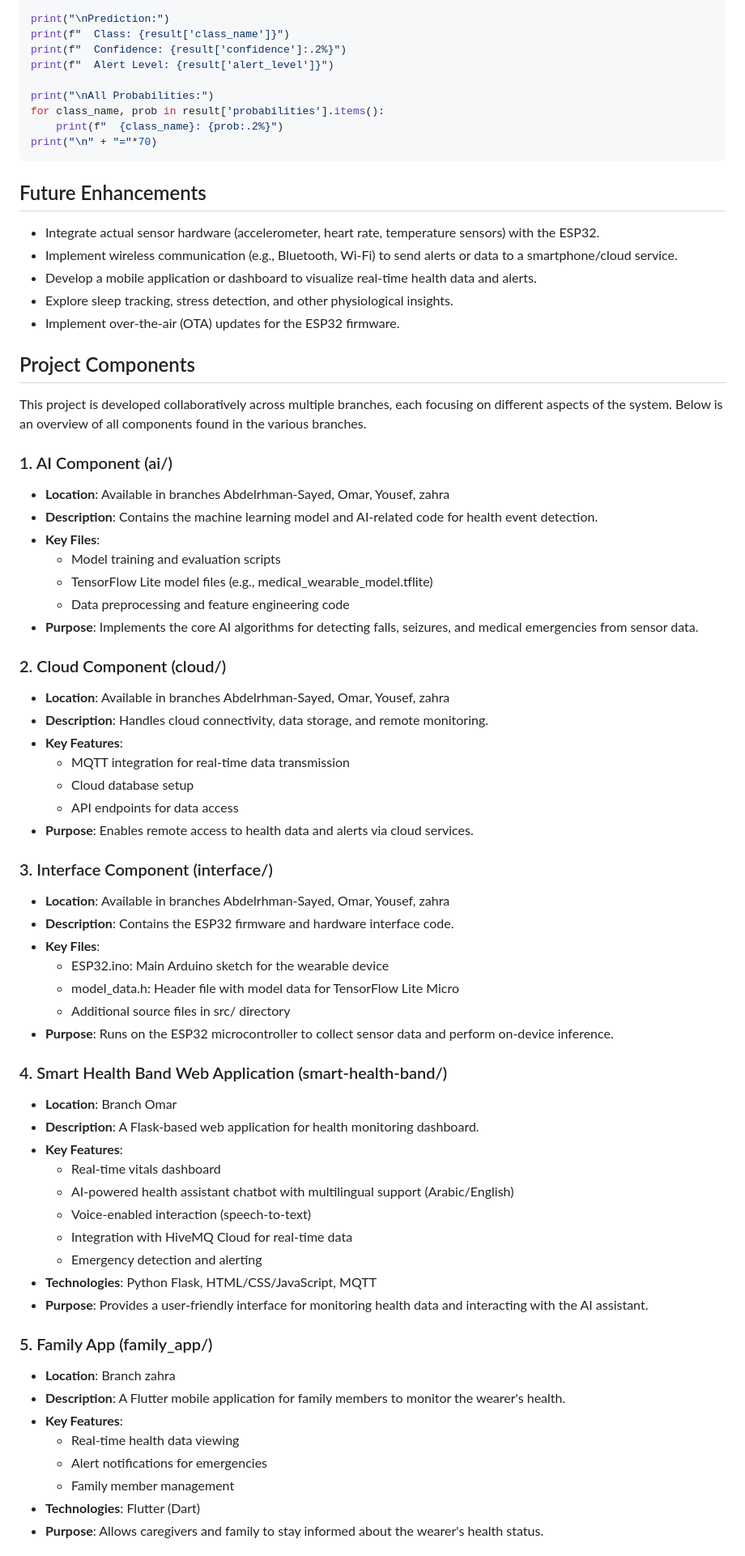
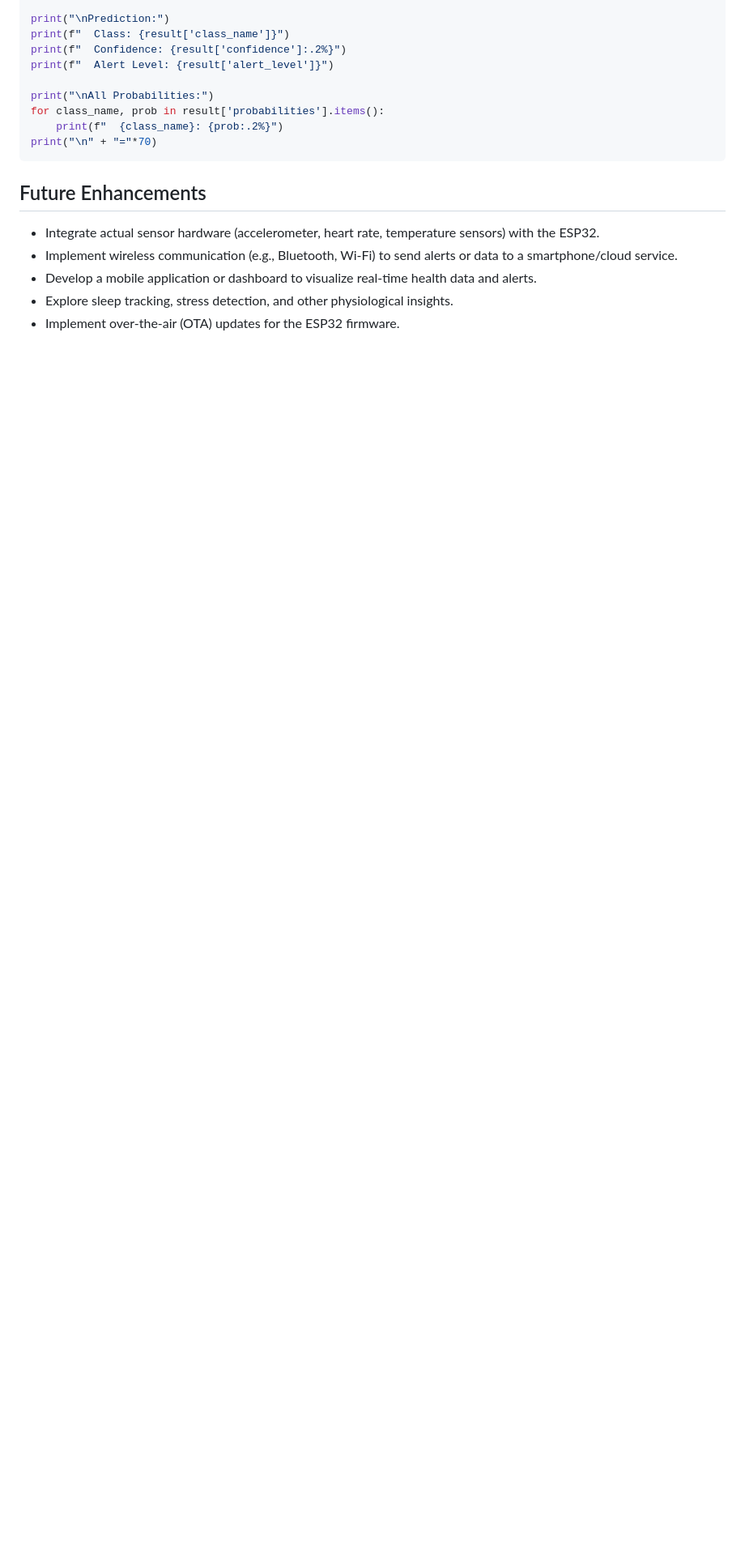
Before and after one commit to Moselhy22/NTI_PROJECT, a Markdown page: README.md, the part around one of its changes. Shown at 81% size. Rendered like a GitHub page; blank space fills up the shorter version.

Commit message:
Revert "Update main README with project documentation"
This reverts commit d973d0c0b3e2e09f617fe242be9f73aeaf151980.

```diff
--- a/README.md
+++ b/README.md
@@ -167,57 +167,3 @@ print("\n" + "="*70)
 *   Develop a mobile application or dashboard to visualize real-time health data and alerts.
 *   Explore sleep tracking, stress detection, and other physiological insights.
 *   Implement over-the-air (OTA) updates for the ESP32 firmware.
-
-## Project Components
-
-This project is developed collaboratively across multiple branches, each focusing on different aspects of the system. Below is an overview of all components found in the various branches.
-
-### 1. AI Component (ai/)
-- **Location**: Available in branches Abdelrhman-Sayed, Omar, Yousef, zahra
-- **Description**: Contains the machine learning model and AI-related code for health event detection.
-- **Key Files**:
-  - Model training and evaluation scripts
-  - TensorFlow Lite model files (e.g., medical_wearable_model.tflite)
-  - Data preprocessing and feature engineering code
-- **Purpose**: Implements the core AI algorithms for detecting falls, seizures, and medical emergencies from sensor data.
-
-### 2. Cloud Component (cloud/)
-- **Location**: Available in branches Abdelrhman-Sayed, Omar, Yousef, zahra
-- **Description**: Handles cloud connectivity, data storage, and remote monitoring.
-- **Key Features**:
-  - MQTT integration for real-time data transmission
-  - Cloud database setup
-  - API endpoints for data access
-- **Purpose**: Enables remote access to health data and alerts via cloud services.
-
-### 3. Interface Component (interface/)
-- **Location**: Available in branches Abdelrhman-Sayed, Omar, Yousef, zahra
-- **Description**: Contains the ESP32 firmware and hardware interface code.
-- **Key Files**:
-  - ESP32.ino: Main Arduino sketch for the wearable device
-  - model_data.h: Header file with model data for TensorFlow Lite Micro
-  - Additional source files in src/ directory
-- **Purpose**: Runs on the ESP32 microcontroller to collect sensor data and perform on-device inference.
-
-### 4. Smart Health Band Web Application (smart-health-band/)
-- **Location**: Branch Omar
-- **Description**: A Flask-based web application for health monitoring dashboard.
-- **Key Features**:
-  - Real-time vitals dashboard
-  - AI-powered health assistant chatbot with multilingual support (Arabic/English)
-  - Voice-enabled interaction (speech-to-text)
-  - Integration with HiveMQ Cloud for real-time data
-  - Emergency detection and alerting
-- **Technologies**: Python Flask, HTML/CSS/JavaScript, MQTT
-- **Purpose**: Provides a user-friendly interface for monitoring health data and interacting with the AI assistant.
-
-### 5. Family App (family_app/)
-- **Location**: Branch zahra
-- **Description**: A Flutter mobile application for family members to monitor the wearer's health.
-- **Key Features**:
-  - Real-time health data viewing
-  - Alert notifications for emergencies
-  - Family member management
-- **Technologies**: Flutter (Dart)
-- **Purpose**: Allows caregivers and family to stay informed about the wearer's health status.
-
```
Also changed, not shown: other parts of README.md (+0 -28 lines).
